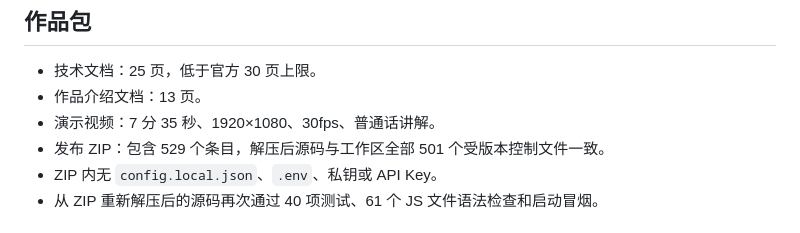
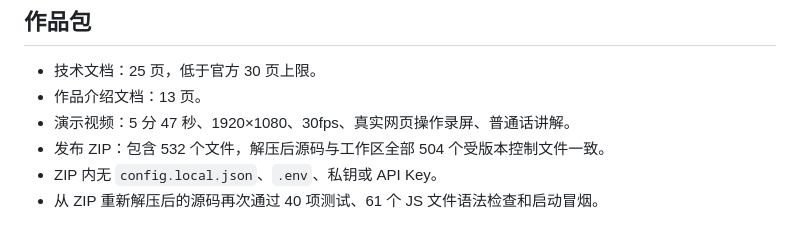
Before and after one commit to ZIPzP/jiayouhui, a Markdown page: docs/AI升级验收记录.md, the part around the change. Drawn GitHub-style.

Commit message:
docs: finalize competition delivery evidence

```diff
--- a/docs/AI升级验收记录.md
+++ b/docs/AI升级验收记录.md
@@ -53,8 +53,8 @@
 
 - 技术文档：25 页，低于官方 30 页上限。
 - 作品介绍文档：13 页。
-- 演示视频：7 分 35 秒、1920×1080、30fps、普通话讲解。
-- 发布 ZIP：包含 529 个条目，解压后源码与工作区全部 501 个受版本控制文件一致。
+- 演示视频：5 分 47 秒、1920×1080、30fps、真实网页操作录屏、普通话讲解。
+- 发布 ZIP：包含 532 个文件，解压后源码与工作区全部 504 个受版本控制文件一致。
 - ZIP 内无 `config.local.json`、`.env`、私钥或 API Key。
 - 从 ZIP 重新解压后的源码再次通过 40 项测试、61 个 JS 文件语法检查和启动冒烟。
 
```
